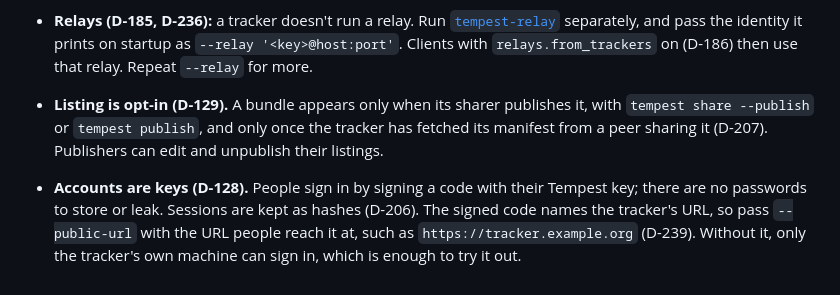
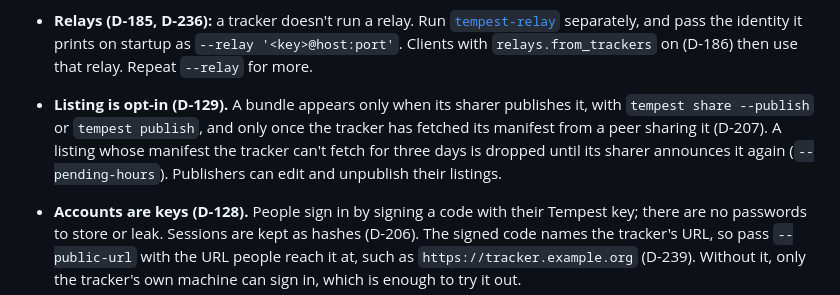
Before and after one commit to gregorybchris/tempest, a Markdown page: specs/tracker.md, the part around the change. Rendered like a GitHub page.

Commit message:
Say in specs/tracker.md that listings left pending are dropped
Co-Authored-By: Claude Opus 5.5 <noreply@anthropic.com>

```diff
--- a/specs/tracker.md
+++ b/specs/tracker.md
@@ -26,7 +26,7 @@ The catalog's default categories follow this list; `--category` replaces them.
 
 - **Relays (D-185, D-236):** a tracker doesn't run a relay. Run [`tempest-relay`](../protocol/relays.md) separately, and pass the identity it prints on startup as `--relay '<key>@host:port'`. Clients with `relays.from_trackers` on (D-186) then use that relay. Repeat `--relay` for more.
 
-- **Listing is opt-in (D-129).** A bundle appears only when its sharer publishes it, with `tempest share --publish` or `tempest publish`, and only once the tracker has fetched its manifest from a peer sharing it (D-207). Publishers can edit and unpublish their listings.
+- **Listing is opt-in (D-129).** A bundle appears only when its sharer publishes it, with `tempest share --publish` or `tempest publish`, and only once the tracker has fetched its manifest from a peer sharing it (D-207). A listing whose manifest the tracker can't fetch for three days is dropped until its sharer announces it again (`--pending-hours`). Publishers can edit and unpublish their listings.
 - **Accounts are keys (D-128).** People sign in by signing a code with their Tempest key; there are no passwords to store or leak. Sessions are kept as hashes (D-206). The signed code names the tracker's URL, so pass `--public-url` with the URL people reach it at, such as `https://tracker.example.org` (D-239). Without it, only the tracker's own machine can sign in, which is enough to try it out.
 - **HTTPS** comes from a reverse proxy in front of the tracker; pass `--behind-proxy` so it reads clients' addresses from the proxy's headers, and `--public-url` with the proxy's `https` URL.
 - **Announces** from one IP address, or one IPv6 /64, can list only so many peers in one swarm and across all swarms, so one client can't crowd a swarm or fill the tracker with made-up peer IDs. The defaults leave room for many people behind one carrier-grade NAT; `--max-swarm-peers-per-ip` and `--max-peers-per-ip` change them.
```
